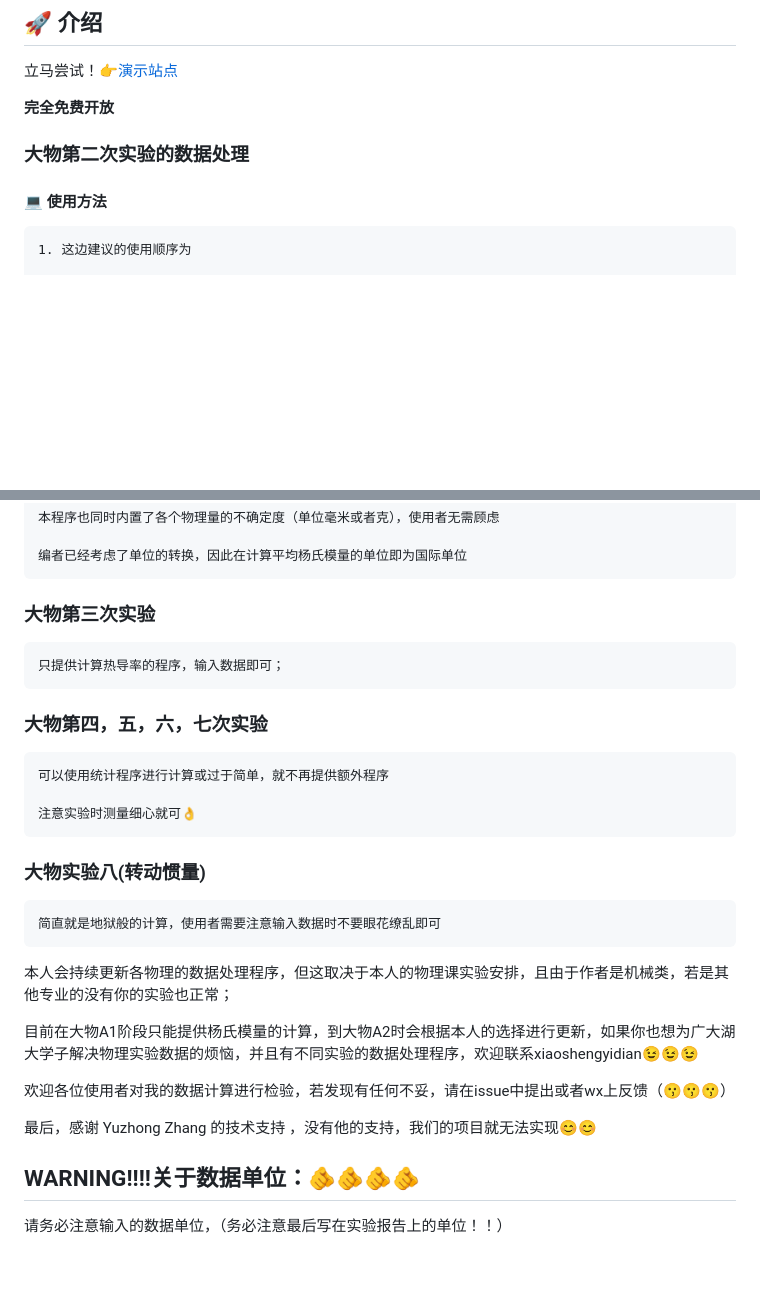
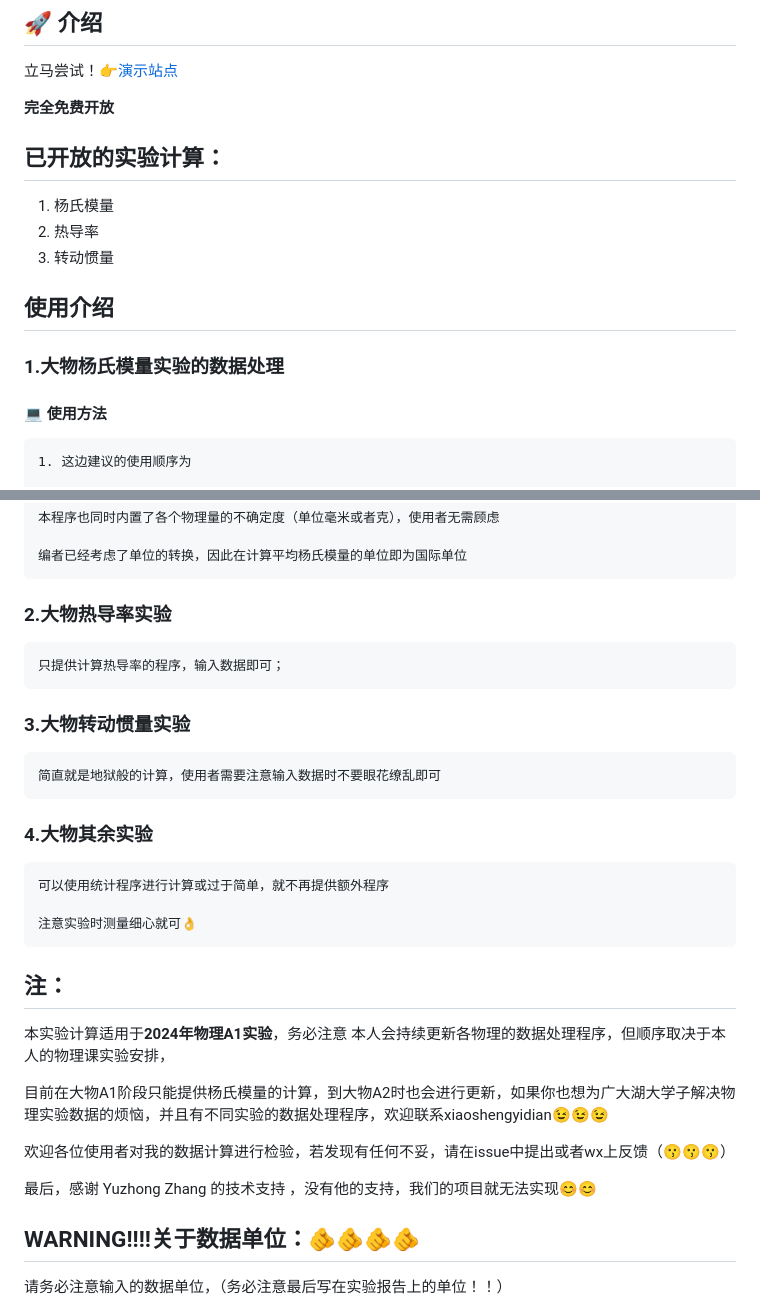
Before and after one commit to BetterAndBetterII/phy_calculator, a Markdown page: README.md, 2 parts joined by grey strips. Drawn GitHub-style; blank space fills up the shorter version.

```diff
--- a/README.md
+++ b/README.md
@@ -8,8 +8,13 @@
 
 **完全免费开放**
 
+## 已开放的实验计算：
+1. 杨氏模量
+2. 热导率
+3. 转动惯量
 
-### 大物第二次实验的数据处理
+## 使用介绍
+### 1.大物杨氏模量实验的数据处理
 
 #### 💻 使用方法
 
@@ -48,29 +53,33 @@
     编者已经考虑了单位的转换，因此在计算平均杨氏模量的单位即为国际单位
 
 
-### 大物第三次实验
+### 2.大物热导率实验
 
     只提供计算热导率的程序，输入数据即可；
 
-### 大物第四，五，六，七次实验
+
+
+### 3.大物转动惯量实验
+
+    简直就是地狱般的计算，使用者需要注意输入数据时不要眼花缭乱即可
+
+
+### 4.大物其余实验
 
     可以使用统计程序进行计算或过于简单，就不再提供额外程序
 
     注意实验时测量细心就可👌
 
-### 大物实验八(转动惯量)
 
-    简直就是地狱般的计算，使用者需要注意输入数据时不要眼花缭乱即可
+## 注：
+本实验计算适用于**2024年物理A1实验**，务必注意
+本人会持续更新各物理的数据处理程序，但顺序取决于本人的物理课实验安排，
 
-
-本人会持续更新各物理的数据处理程序，但这取决于本人的物理课实验安排，且由于作者是机械类，若是其他专业的没有你的实验也正常；
-
-目前在大物A1阶段只能提供杨氏模量的计算，到大物A2时会根据本人的选择进行更新，如果你也想为广大湖大学子解决物理实验数据的烦恼，并且有不同实验的数据处理程序，欢迎联系xiaoshengyidian😉😉😉
+目前在大物A1阶段只能提供杨氏模量的计算，到大物A2时也会进行更新，如果你也想为广大湖大学子解决物理实验数据的烦恼，并且有不同实验的数据处理程序，欢迎联系xiaoshengyidian😉😉😉
 
 欢迎各位使用者对我的数据计算进行检验，若发现有任何不妥，请在issue中提出或者wx上反馈（😗😗😗）
 
 最后，感谢 Yuzhong Zhang 的技术支持 ，没有他的支持，我们的项目就无法实现😊😊
-
 ## WARNING!!!!关于数据单位：🫵🫵🫵🫵
 
 请务必注意输入的数据单位，（务必注意最后写在实验报告上的单位！！）
```
